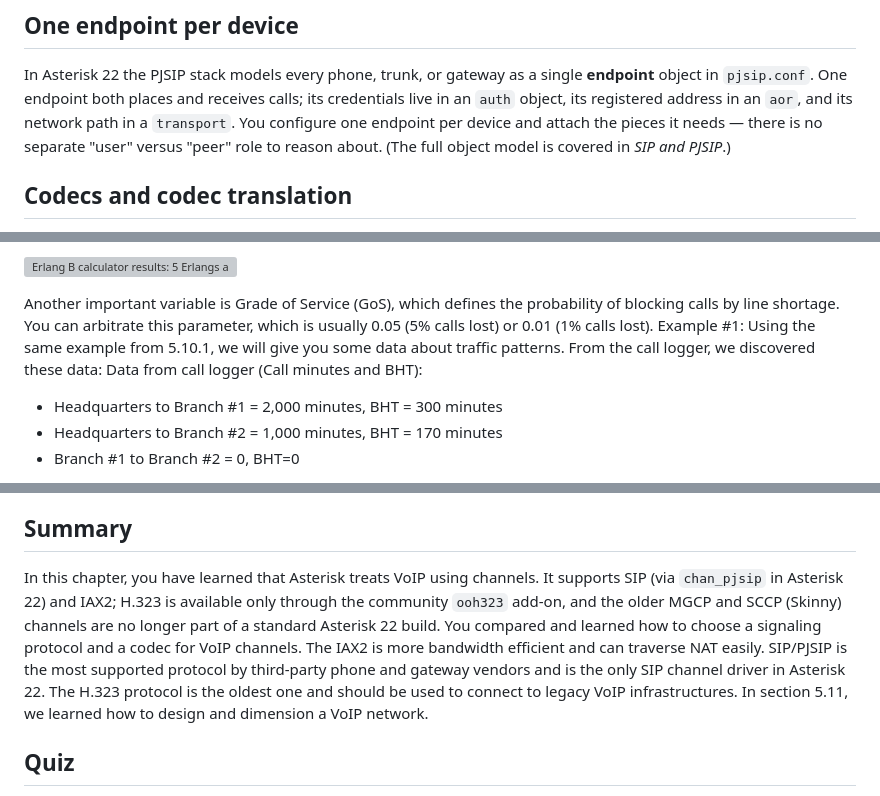
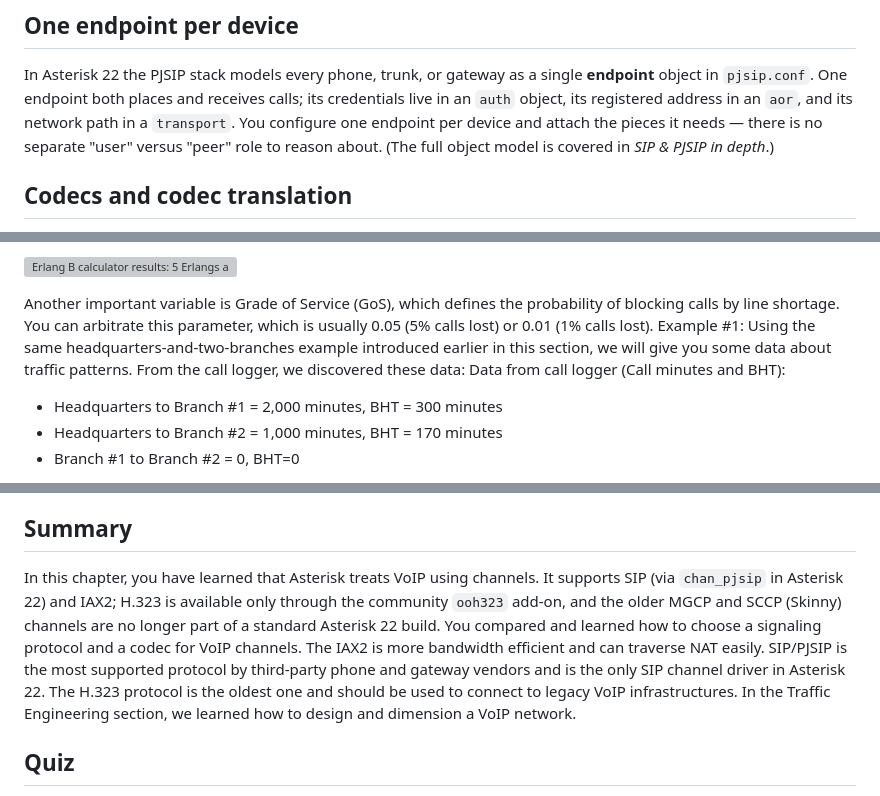
Before and after one commit to flaviogoncalves/asterisk-guide, a Markdown page: src/chapters/06-designing-voip-network.md, 3 parts joined by grey strips. Rendered like a GitHub page; grey boxes are pictures that could not be loaded.

Commit message:
Ch4 VoIP design: fix stale numeric cross-references + tighten chapter-title ref
- 'the same example from 5.10.1' -> named reference ('the headquarters-and-two-
  branches example introduced earlier in this section'); the book dropped the old
  5.x section numbering for named chapters.
- 'In section 5.11, we learned...' -> 'In the Traffic Engineering section...'.
- 'covered in *SIP and PJSIP*' -> '*SIP & PJSIP in depth*' to match the exact
  chapter title.

Co-Authored-By: Claude Opus 4.8 (1M context) <noreply@anthropic.com>

```diff
--- a/src/chapters/06-designing-voip-network.md
+++ b/src/chapters/06-designing-voip-network.md
@@ -112,7 +112,7 @@ In Asterisk 22 the PJSIP stack models every phone, trunk, or gateway as a single
 object in `pjsip.conf`. One endpoint both places and receives calls; its credentials live in an
 `auth` object, its registered address in an `aor`, and its network path in a `transport`. You
 configure one endpoint per device and attach the pieces it needs — there is no separate "user"
-versus "peer" role to reason about. (The full object model is covered in *SIP and PJSIP*.)
+versus "peer" role to reason about. (The full object model is covered in *SIP & PJSIP in depth*.)
 
 ## Codecs and codec translation
 
@@ -233,7 +233,7 @@ You can read these measures from a call logger and use them to design your netwo
 
 ![Erlang B calculator results: 5 Erlangs at 1% blocking requires 11 lines (headquarters to branch #1), and 2.83 Erlangs at 1% blocking requires 8 lines (headquarters to branch #2).](../images/06-voip-network-fig07.png)
 
-Another important variable is Grade of Service (GoS), which defines the probability of blocking calls by line shortage. You can arbitrate this parameter, which is usually 0.05 (5% calls lost) or 0.01 (1% calls lost). Example #1: Using the same example from 5.10.1, we will give you some data about traffic patterns. From the call logger, we discovered these data: Data from call logger (Call minutes and BHT):
+Another important variable is Grade of Service (GoS), which defines the probability of blocking calls by line shortage. You can arbitrate this parameter, which is usually 0.05 (5% calls lost) or 0.01 (1% calls lost). Example #1: Using the same headquarters-and-two-branches example introduced earlier in this section, we will give you some data about traffic patterns. From the call logger, we discovered these data: Data from call logger (Call minutes and BHT):
 
 - Headquarters to Branch #1 = 2,000 minutes, BHT = 300 minutes
 - Headquarters to Branch #2 = 1,000 minutes, BHT = 170 minutes
@@ -292,7 +292,7 @@ The number after the colon is the packetization interval in milliseconds — how
 
 ## Summary
 
-In this chapter, you have learned that Asterisk treats VoIP using channels. It supports SIP (via `chan_pjsip` in Asterisk 22) and IAX2; H.323 is available only through the community `ooh323` add-on, and the older MGCP and SCCP (Skinny) channels are no longer part of a standard Asterisk 22 build. You compared and learned how to choose a signaling protocol and a codec for VoIP channels. The IAX2 is more bandwidth efficient and can traverse NAT easily. SIP/PJSIP is the most supported protocol by third-party phone and gateway vendors and is the only SIP channel driver in Asterisk 22. The H.323 protocol is the oldest one and should be used to connect to legacy VoIP infrastructures. In section 5.11, we learned how to design and dimension a VoIP network.
+In this chapter, you have learned that Asterisk treats VoIP using channels. It supports SIP (via `chan_pjsip` in Asterisk 22) and IAX2; H.323 is available only through the community `ooh323` add-on, and the older MGCP and SCCP (Skinny) channels are no longer part of a standard Asterisk 22 build. You compared and learned how to choose a signaling protocol and a codec for VoIP channels. The IAX2 is more bandwidth efficient and can traverse NAT easily. SIP/PJSIP is the most supported protocol by third-party phone and gateway vendors and is the only SIP channel driver in Asterisk 22. The H.323 protocol is the oldest one and should be used to connect to legacy VoIP infrastructures. In the Traffic Engineering section, we learned how to design and dimension a VoIP network.
 
 ## Quiz
 
```
